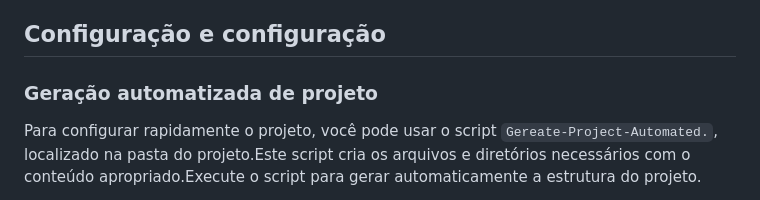
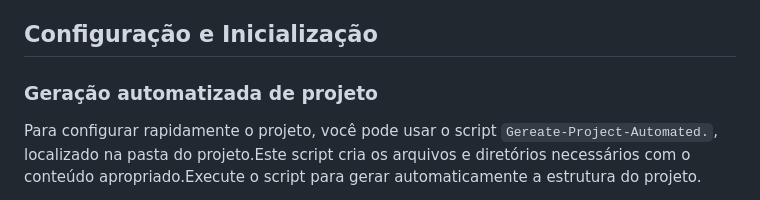
Before and after one commit to bzrr0/esboco-design-e-implementacao-reserva-de-salas, a Markdown page: README.md, the part around the change. Rendered like a GitHub page.

```diff
--- a/README.md
+++ b/README.md
@@ -221,7 +221,7 @@ Pasta#`App/modelos`
 - ** Reset_password.html **: página para redefinir senhas de usuário.
 - ** user_reservations.html **: página mostrando as próprias reservas do usuário.
 
-## Configuração e configuração
+## Configuração e Inicialização
 
 ### Geração automatizada de projeto
 
```
